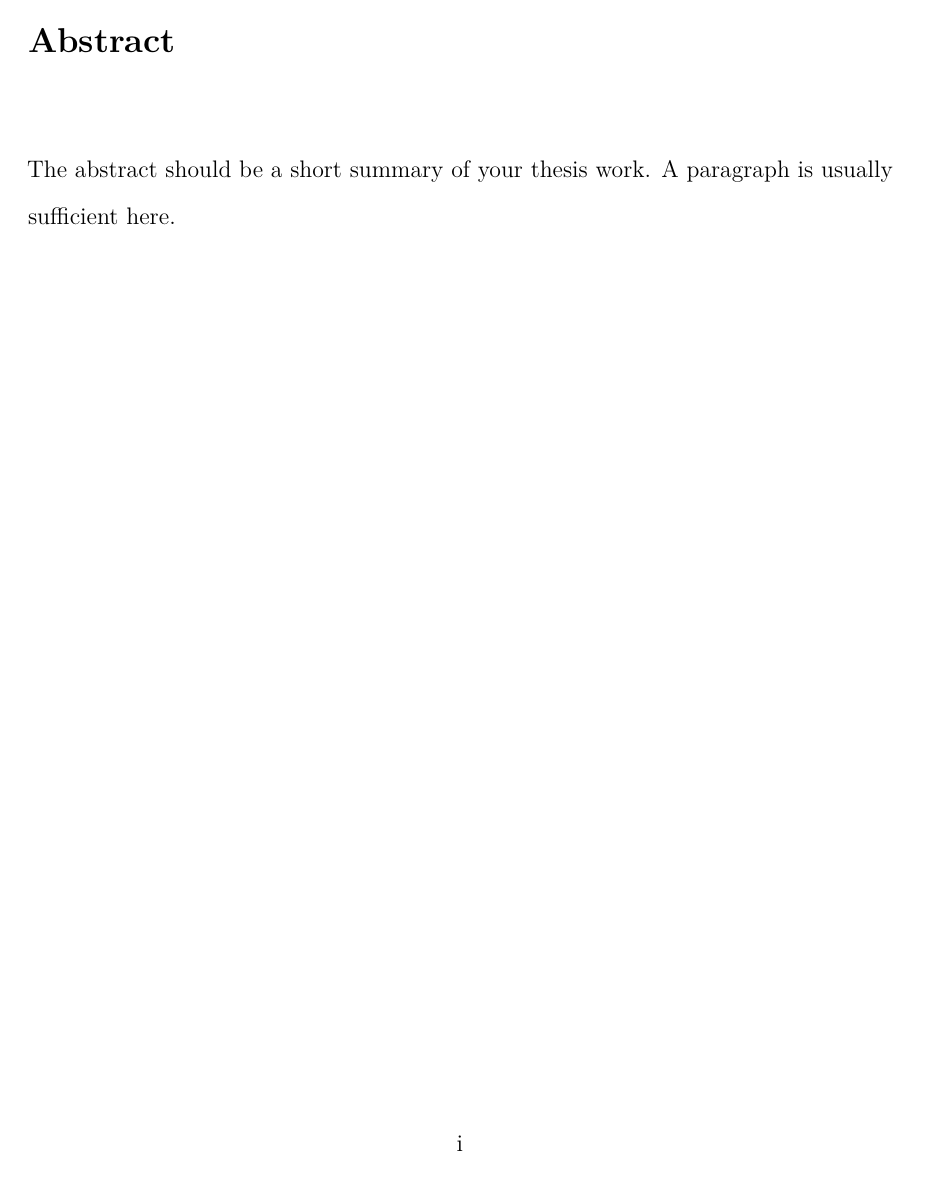
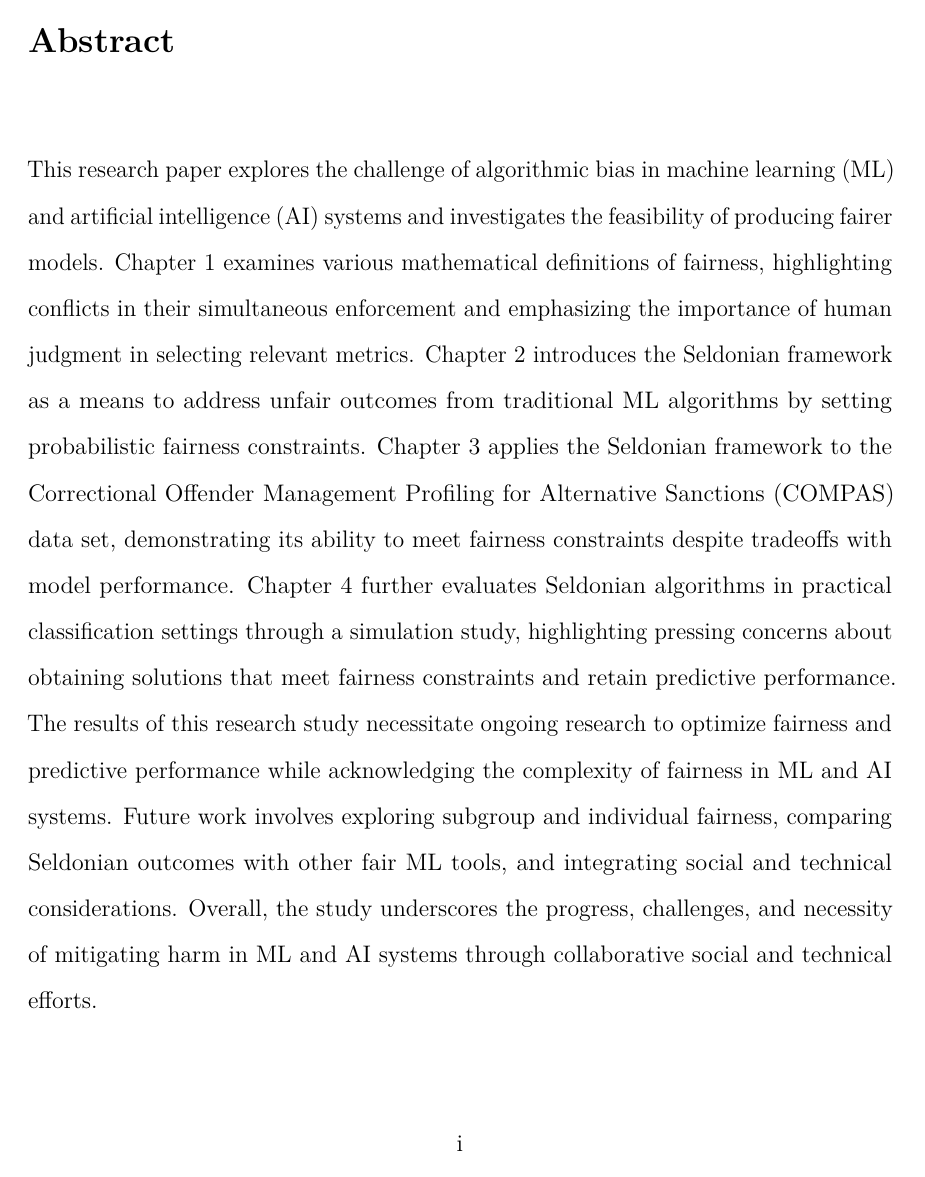
Before and after one commit to dashaasienga/Statistics-Senior-Honors-Thesis, a LaTeX thesis (Thesis/index/_book/Dasha-Asienga_StatThesis.tex): page 3 of 139. Compiled offline with pdfLaTeX.

Commit message:
add draft of the abstract

```diff
--- a/Thesis/index/_book/Dasha-Asienga_StatThesis.tex
+++ b/Thesis/index/_book/Dasha-Asienga_StatThesis.tex
@@ -136,7 +136,7 @@
 %%%%%%%%
 
 \Abstract{
-The abstract should be a short summary of your thesis work. A paragraph is usually sufficient here.
+This research paper explores the challenge of algorithmic bias in machine learning (ML) and artificial intelligence (AI) systems and investigates the feasibility of producing fairer models. Chapter 1 examines various mathematical definitions of fairness, highlighting conflicts in their simultaneous enforcement and emphasizing the importance of human judgment in selecting relevant metrics. Chapter 2 introduces the Seldonian framework as a means to address unfair outcomes from traditional ML algorithms by setting probabilistic fairness constraints. Chapter 3 applies the Seldonian framework to the Correctional Offender Management Profiling for Alternative Sanctions (COMPAS) data set, demonstrating its ability to meet fairness constraints despite tradeoffs with model performance. Chapter 4 further evaluates Seldonian algorithms in practical classification settings through a simulation study, highlighting pressing concerns about obtaining solutions that meet fairness constraints and retain predictive performance. The results of this research study necessitate ongoing research to optimize fairness and predictive performance while acknowledging the complexity of fairness in ML and AI systems. Future work involves exploring subgroup and individual fairness, comparing Seldonian outcomes with other fair ML tools, and integrating social and technical considerations. Overall, the study underscores the progress, challenges, and necessity of mitigating harm in ML and AI systems through collaborative social and technical efforts.
 }
 
 \Acknowledgments{
@@ -267,7 +267,7 @@ Use this space to thank those who have helped you in the thesis process (profess
 %\pagestyle{fancy} % this removes page numbers from the frontmatter
 
   \begin{abstract}
-    The abstract should be a short summary of your thesis work. A paragraph is usually sufficient here.
+    This research paper explores the challenge of algorithmic bias in machine learning (ML) and artificial intelligence (AI) systems and investigates the feasibility of producing fairer models. Chapter 1 examines various mathematical definitions of fairness, highlighting conflicts in their simultaneous enforcement and emphasizing the importance of human judgment in selecting relevant metrics. Chapter 2 introduces the Seldonian framework as a means to address unfair outcomes from traditional ML algorithms by setting probabilistic fairness constraints. Chapter 3 applies the Seldonian framework to the Correctional Offender Management Profiling for Alternative Sanctions (COMPAS) data set, demonstrating its ability to meet fairness constraints despite tradeoffs with model performance. Chapter 4 further evaluates Seldonian algorithms in practical classification settings through a simulation study, highlighting pressing concerns about obtaining solutions that meet fairness constraints and retain predictive performance. The results of this research study necessitate ongoing research to optimize fairness and predictive performance while acknowledging the complexity of fairness in ML and AI systems. Future work involves exploring subgroup and individual fairness, comparing Seldonian outcomes with other fair ML tools, and integrating social and technical considerations. Overall, the study underscores the progress, challenges, and necessity of mitigating harm in ML and AI systems through collaborative social and technical efforts.
   \end{abstract}
   \begin{acknowledgments}
     Use this space to thank those who have helped you in the thesis process (professors, staff, friends, family, etc.). If you had special funding to conduct your thesis work, that should be acknowledged here as well.
```
Also changed, not shown: Thesis/index/Dasha-Asienga_StatThesis_files/figure-latex/ch3fig1-1.pdf, Thesis/index/Dasha-Asienga_StatThesis_files/figure-latex/ch3fig10-1.pdf, Thesis/index/Dasha-Asienga_StatThesis_files/figure-latex/ch3fig11-1.pdf, Thesis/index/Dasha-Asienga_StatThesis_files/figure-latex/ch3fig12-1.pdf, Thesis/index/Dasha-Asienga_StatThesis_files/figure-latex/ch3fig13-1.pdf, Thesis/index/Dasha-Asienga_StatThesis_files/figure-latex/ch3fig2-1.pdf, Thesis/index/Dasha-Asienga_StatThesis_files/figure-latex/ch3fig3-1.pdf, Thesis/index/Dasha-Asienga_StatThesis_files/figure-latex/ch3fig4-1.pdf, Thesis/index/Dasha-Asienga_StatThesis_files/figure-latex/ch3fig5-1.pdf, Thesis/index/Dasha-Asienga_StatThesis_files/figure-latex/ch3fig6-1.pdf, Thesis/index/Dasha-Asienga_StatThesis_files/figure-latex/ch3fig7-1.pdf, Thesis/index/Dasha-Asienga_StatThesis_files/figure-latex/ch3fig8-1.pdf, Thesis/index/Dasha-Asienga_StatThesis_files/figure-latex/ch3fig9-1.pdf, Thesis/index/Dasha-Asienga_StatThesis_files/figure-latex/ch4fig1-1.pdf, 14 more files, 1 other file.
